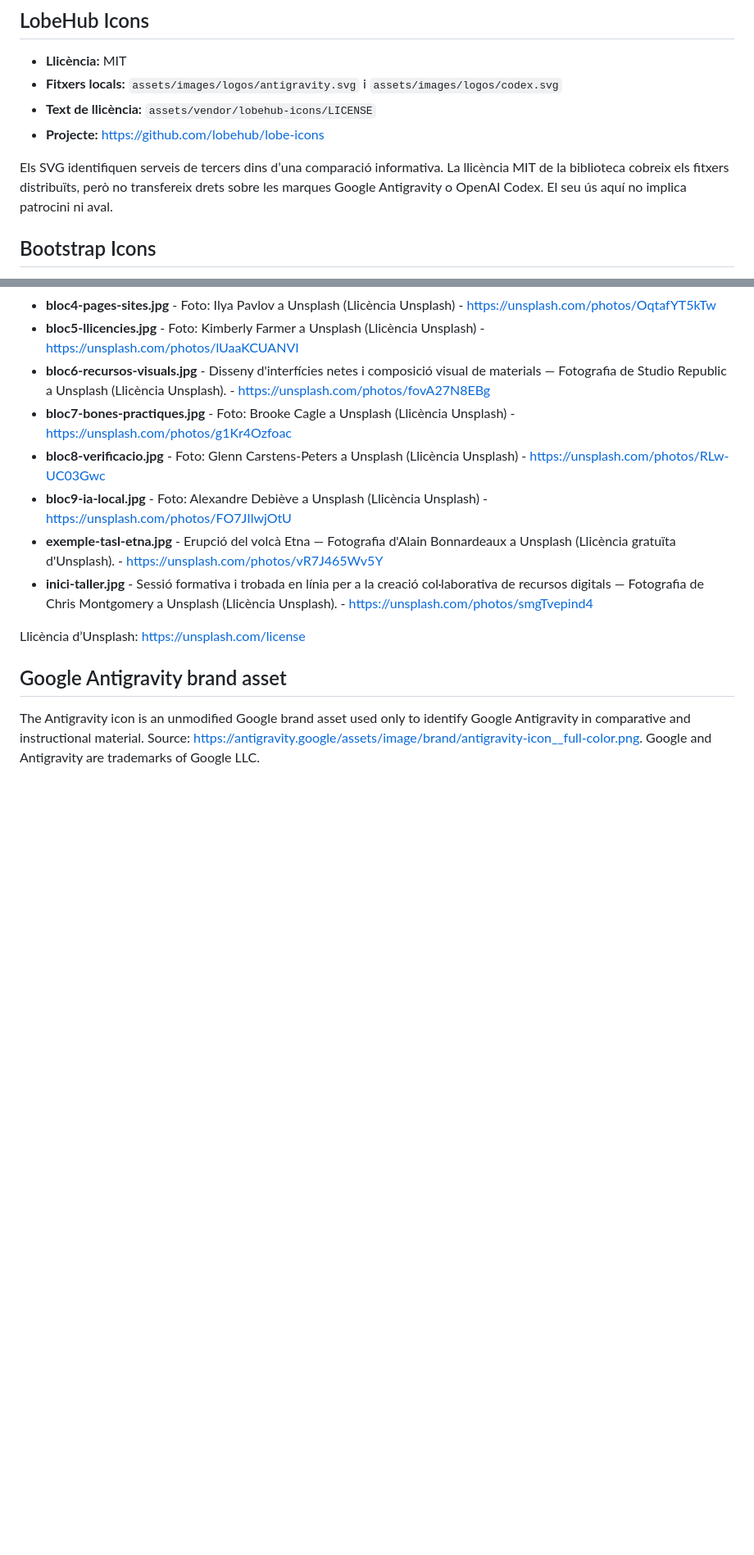
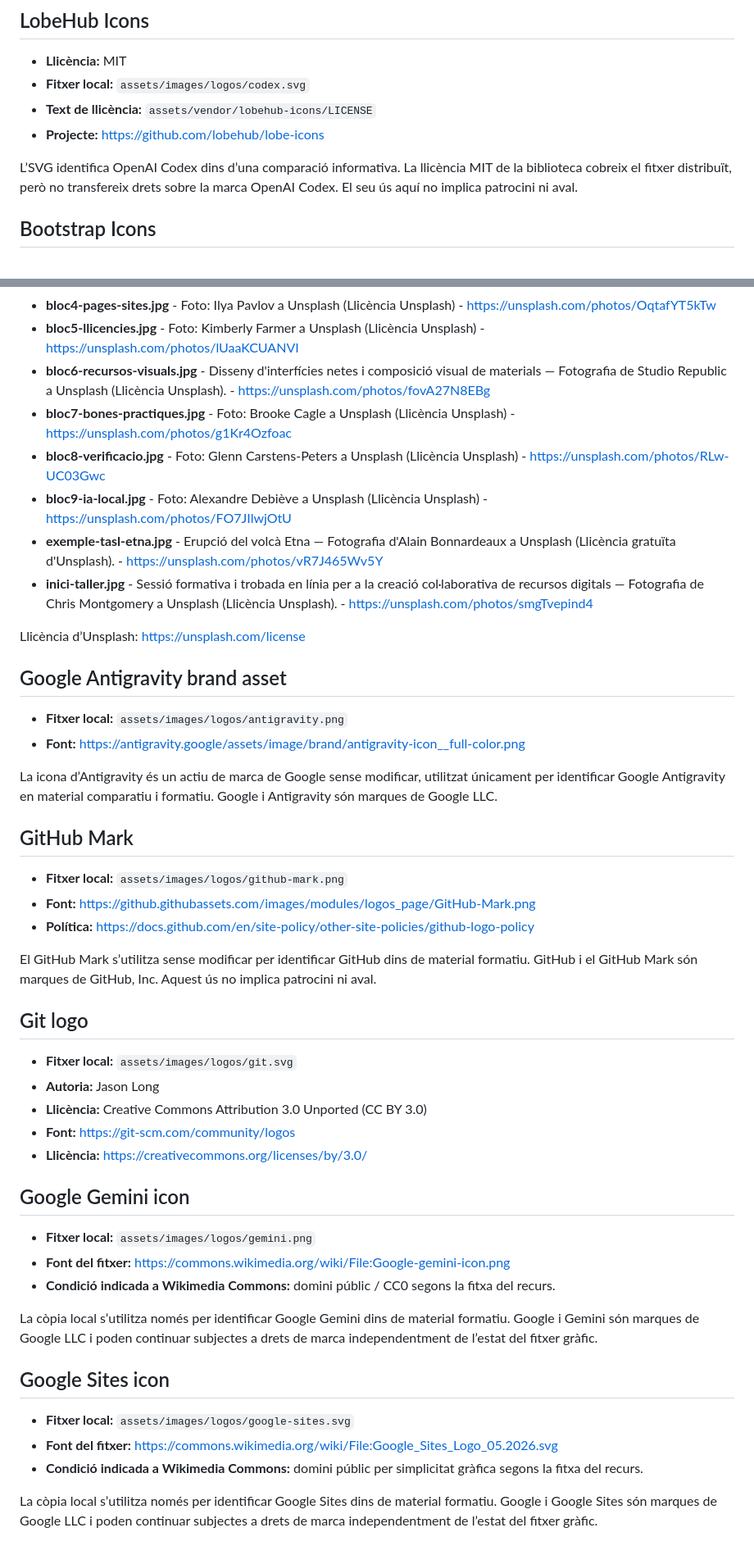
Before and after one commit to miquelangelfuentes/eines-ia-aula, a Markdown page: THIRD_PARTY_NOTICES.md, 2 parts joined by grey strips. Shown at 82% size. Drawn GitHub-style; blank space fills up the shorter version.

Commit message:
docs: document locally stored brand assets

```diff
--- a/THIRD_PARTY_NOTICES.md
+++ b/THIRD_PARTY_NOTICES.md
@@ -13,11 +13,11 @@ Aquest fitxer documenta els recursos de tercers que el lloc conserva localment p
 ## LobeHub Icons
 
 - **Llicència:** MIT
-- **Fitxers locals:** `assets/images/logos/antigravity.svg` i `assets/images/logos/codex.svg`
+- **Fitxer local:** `assets/images/logos/codex.svg`
 - **Text de llicència:** `assets/vendor/lobehub-icons/LICENSE`
 - **Projecte:** https://github.com/lobehub/lobe-icons
 
-Els SVG identifiquen serveis de tercers dins d’una comparació informativa. La llicència MIT de la biblioteca cobreix els fitxers distribuïts, però no transfereix drets sobre les marques Google Antigravity o OpenAI Codex. El seu ús aquí no implica patrocini ni aval.
+L’SVG identifica OpenAI Codex dins d’una comparació informativa. La llicència MIT de la biblioteca cobreix el fitxer distribuït, però no transfereix drets sobre la marca OpenAI Codex. El seu ús aquí no implica patrocini ni aval.
 
 ## Bootstrap Icons
 
@@ -46,7 +46,41 @@ Les còpies locals següents es distribueixen d’acord amb la llicència d’Un
 
 Llicència d’Unsplash: https://unsplash.com/license
 
-
 ## Google Antigravity brand asset
 
-The Antigravity icon is an unmodified Google brand asset used only to identify Google Antigravity in comparative and instructional material. Source: https://antigravity.google/assets/image/brand/antigravity-icon__full-color.png. Google and Antigravity are trademarks of Google LLC.
+- **Fitxer local:** `assets/images/logos/antigravity.png`
+- **Font:** https://antigravity.google/assets/image/brand/antigravity-icon__full-color.png
+
+La icona d’Antigravity és un actiu de marca de Google sense modificar, utilitzat únicament per identificar Google Antigravity en material comparatiu i formatiu. Google i Antigravity són marques de Google LLC.
+
+## GitHub Mark
+
+- **Fitxer local:** `assets/images/logos/github-mark.png`
+- **Font:** https://github.githubassets.com/images/modules/logos_page/GitHub-Mark.png
+- **Política:** https://docs.github.com/en/site-policy/other-site-policies/github-logo-policy
+
+El GitHub Mark s’utilitza sense modificar per identificar GitHub dins de material formatiu. GitHub i el GitHub Mark són marques de GitHub, Inc. Aquest ús no implica patrocini ni aval.
+
+## Git logo
+
+- **Fitxer local:** `assets/images/logos/git.svg`
+- **Autoria:** Jason Long
+- **Llicència:** Creative Commons Attribution 3.0 Unported (CC BY 3.0)
+- **Font:** https://git-scm.com/community/logos
+- **Llicència:** https://creativecommons.org/licenses/by/3.0/
+
+## Google Gemini icon
+
+- **Fitxer local:** `assets/images/logos/gemini.png`
+- **Font del fitxer:** https://commons.wikimedia.org/wiki/File:Google-gemini-icon.png
+- **Condició indicada a Wikimedia Commons:** domini públic / CC0 segons la fitxa del recurs.
+
+La còpia local s’utilitza només per identificar Google Gemini dins de material formatiu. Google i Gemini són marques de Google LLC i poden continuar subjectes a drets de marca independentment de l’estat del fitxer gràfic.
+
+## Google Sites icon
+
+- **Fitxer local:** `assets/images/logos/google-sites.svg`
+- **Font del fitxer:** https://commons.wikimedia.org/wiki/File:Google_Sites_Logo_05.2026.svg
+- **Condició indicada a Wikimedia Commons:** domini públic per simplicitat gràfica segons la fitxa del recurs.
+
+La còpia local s’utilitza només per identificar Google Sites dins de material formatiu. Google i Google Sites són marques de Google LLC i poden continuar subjectes a drets de marca independentment de l’estat del fitxer gràfic.
```
